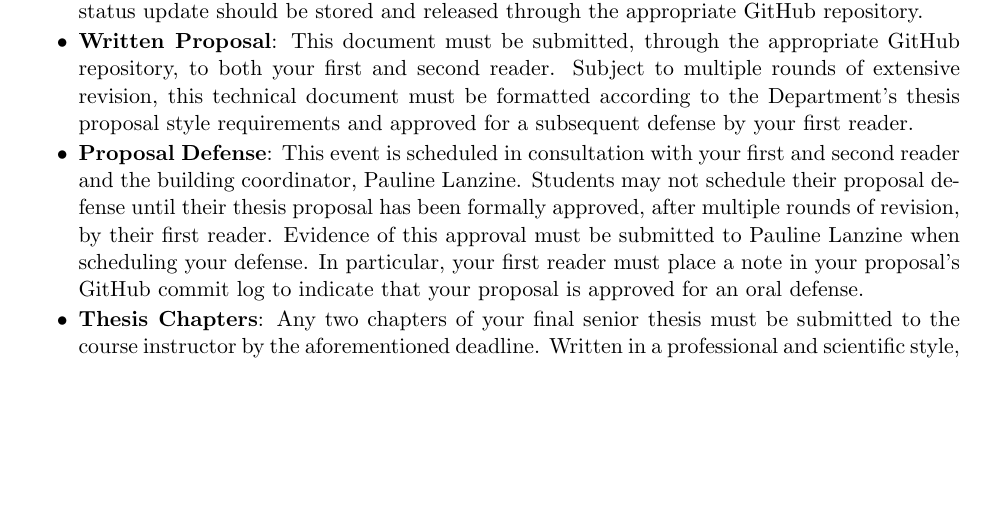
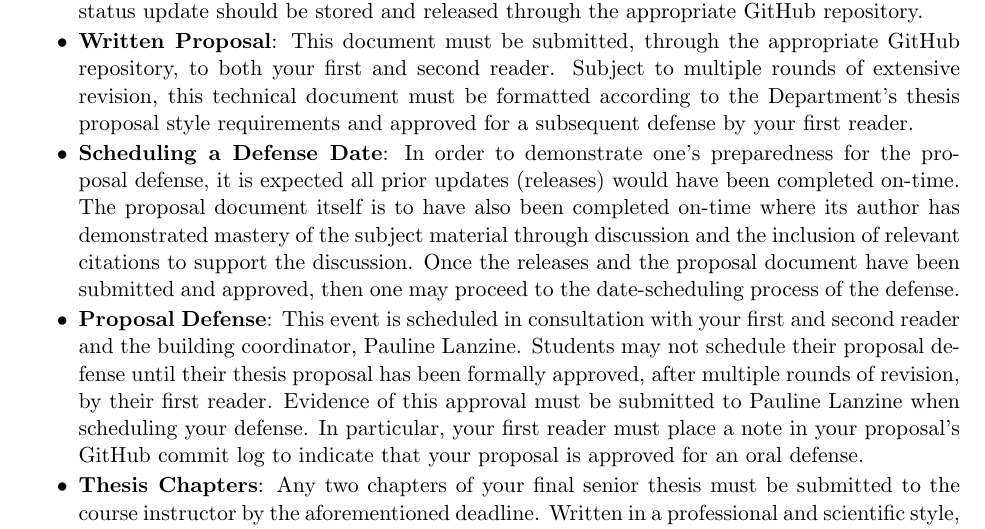
Before and after one commit to Allegheny-CS-SeniorThesis-2018/cs600-F2018-syllabus, a LaTeX document (cs600Fall2018_syllabus.tex): part of page 3 of 5 before the commit and part of page 3 of 6 after it, cut so that both start at the same text, the shorter picture padded with empty space. Compiled offline with pdfLaTeX.

Commit message:
Added item concerning the scheduling of the defense

```diff
--- a/cs600Fall2018_syllabus.tex
+++ b/cs600Fall2018_syllabus.tex
@@ -227,7 +226,11 @@ external resources, that can influence the relative importance of these criteria
 
   \item {\bf Written Proposal}: This document must be submitted, through the appropriate GitHub repository, to both your first and second reader. Subject to multiple rounds of extensive revision, this technical document must be formatted according to the Department's thesis proposal style requirements and approved for a subsequent defense by your first reader.
 
-  \item {\bf Proposal Defense}: This event is scheduled in consultation with your first and second reader and the building coordinator, Pauline Lanzine. Students may not schedule their proposal defense until their thesis proposal has been formally approved, after multiple rounds of revision, by their first reader. Evidence of this approval must be submitted to Pauline Lanzine when scheduling your defense. In particular, your first reader must place a note in your proposal's GitHub commit log to indicate that your proposal is approved for an oral defense.
+  \item {\bf Scheduling a Defense Date}:
+   In order to demonstrate one's preparedness for the proposal defense, it is expected all prior updates (releases) would have been completed on-time. The proposal document itself is to have also been completed on-time where its author has demonstrated mastery of the subject material through discussion and the inclusion of relevant citations to support the discussion. Once the releases and the proposal document have been submitted and approved, then one may proceed to the date-scheduling process of the defense.
+
+  \item {\bf Proposal Defense}:
+  This event is scheduled in consultation with your first and second reader and the building coordinator, Pauline Lanzine. Students may not schedule their proposal defense until their thesis proposal has been formally approved, after multiple rounds of revision, by their first reader.  Evidence of this approval must be submitted to Pauline Lanzine when scheduling your defense. In particular, your first reader must place a note in your proposal's GitHub commit log to indicate that your proposal is approved for an oral defense.
 
   \item {\bf Thesis Chapters}: Any two chapters of your final senior thesis must be submitted to the course instructor by the aforementioned deadline. Written in a professional and scientific style, these chapters must be formatted in the Department's thesis style; note that this style, which is different from the proposal style, will be available in an appropriate GitHub repository.
 
```
Also changed, not shown: cs600Fall2018_syllabus.pdf, cs600Fall2018_syllabus.tex (3 more changed lines).
